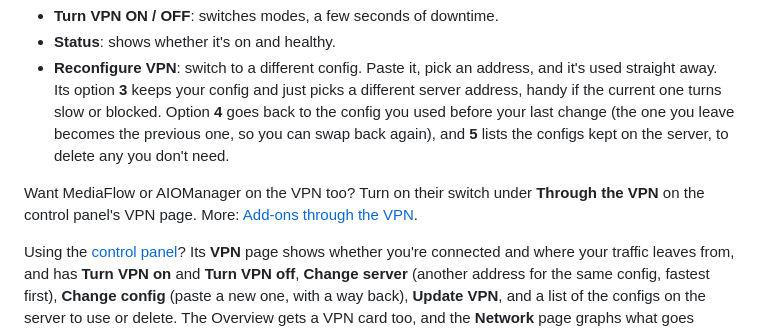
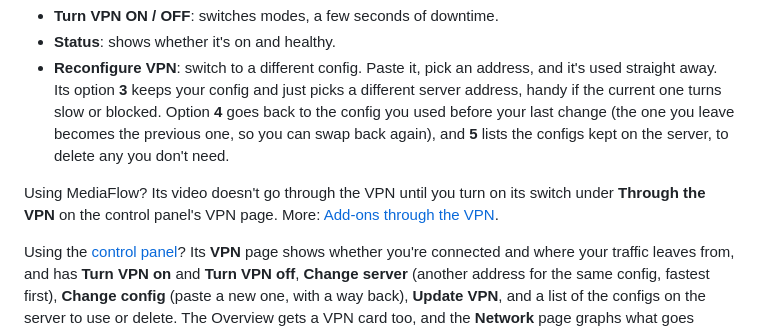
Before and after one commit to alpinezx/easy-aiostreams, a Markdown page: docs/basic/vpn-setup.md, the part around the change. GitHub-like rendering.

```diff
--- a/docs/basic/vpn-setup.md
+++ b/docs/basic/vpn-setup.md
@@ -101,7 +101,7 @@ sudo bash /opt/aiostreams/setup-vpn-gluetun.sh
 - **Status**: shows whether it's on and healthy.
 - **Reconfigure VPN**: switch to a different config. Paste it, pick an address, and it's used straight away. Its option **3** keeps your config and just picks a different server address, handy if the current one turns slow or blocked. Option **4** goes back to the config you used before your last change (the one you leave becomes the previous one, so you can swap back again), and **5** lists the configs kept on the server, to delete any you don't need.
 
-Want MediaFlow or AIOManager on the VPN too? Turn on their switch under **Through the VPN** on the control panel's VPN page. More: [Add-ons through the VPN](../advanced/vpn-setup.md#add-ons-through-the-vpn).
+Using MediaFlow? Its video doesn't go through the VPN until you turn on its switch under **Through the VPN** on the control panel's VPN page. More: [Add-ons through the VPN](../advanced/vpn-setup.md#add-ons-through-the-vpn).
 
 Using the [control panel](./control-panel.md)? Its **VPN** page shows whether you're connected and where your traffic leaves from, and has **Turn VPN on** and **Turn VPN off**, **Change server** (another address for the same config, fastest first), **Change config** (paste a new one, with a way back), **Update VPN**, and a list of the configs on the server to use or delete. The Overview gets a VPN card too, and the **Network** page graphs what goes through the tunnel.
 
```
Also changed, not shown: docs/advanced/control-panel.md (+1 -1 lines), docs/advanced/vpn-setup.md (+20 -17 lines), docs/images/control-panel/vpn.png, 5 other files.
